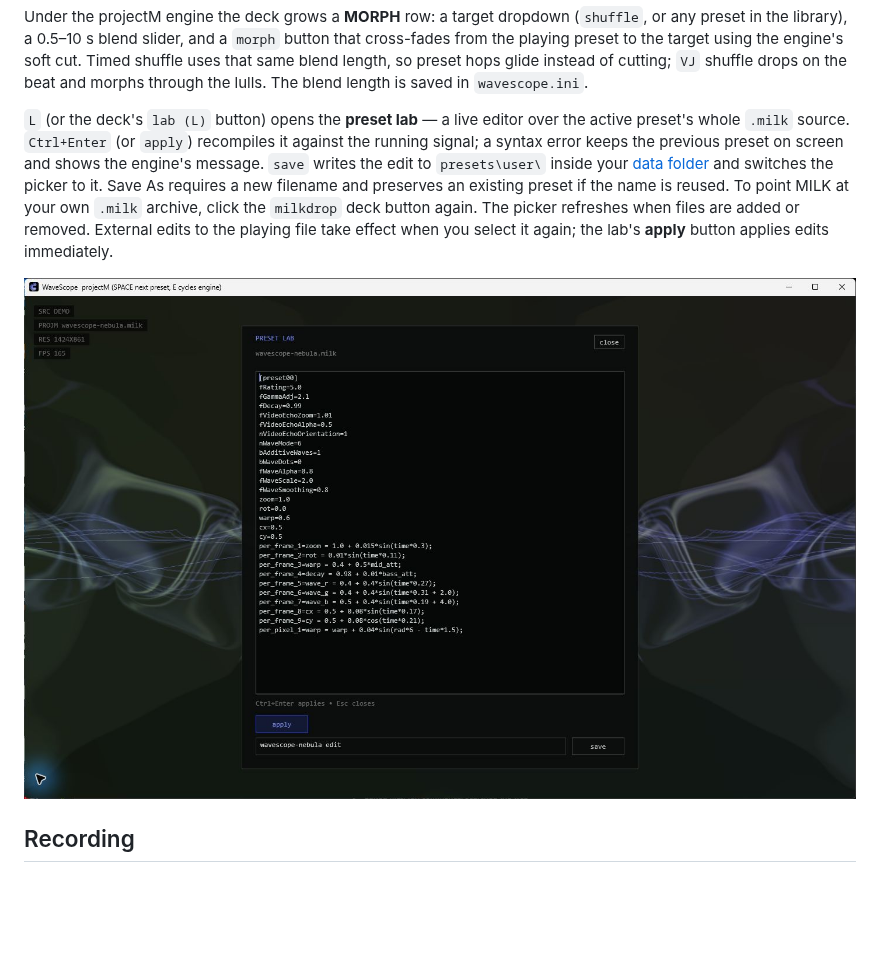
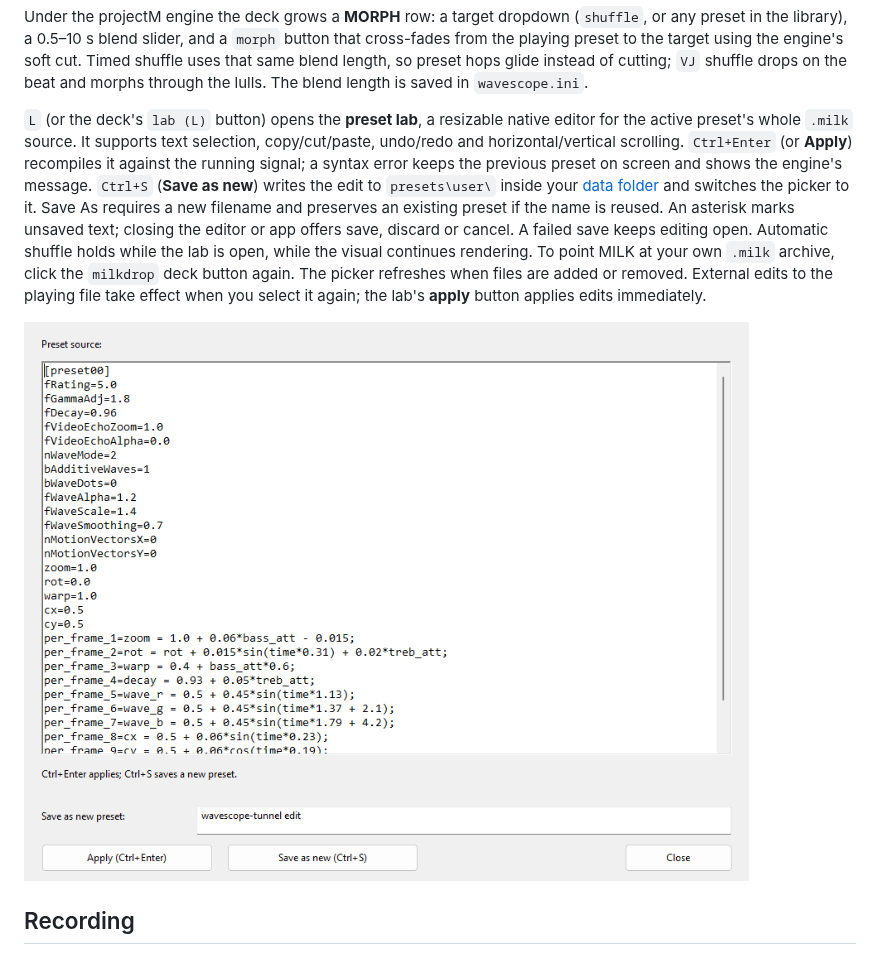
Before and after one commit to jasonulbright/wavescope-native, a Markdown page: README.md, the part around the change. Rendered like a GitHub page; pictures changed too: assets/screenshot-lab-native.png (added); blank space fills up the shorter version.

Commit message:
Add native preset editor and unsaved-change protection

```diff
--- a/README.md
+++ b/README.md
@@ -172,18 +172,22 @@ the engine's soft cut. Timed shuffle uses that same blend length, so preset
 hops glide instead of cutting; `VJ` shuffle drops on the beat and morphs
 through the lulls. The blend length is saved in `wavescope.ini`.
 
-`L` (or the deck's `lab (L)` button) opens the **preset lab** — a live editor
-over the active preset's whole `.milk` source. `Ctrl+Enter` (or `apply`)
+`L` (or the deck's `lab (L)` button) opens the **preset lab**, a resizable native
+editor for the active preset's whole `.milk` source. It supports text selection,
+copy/cut/paste, undo/redo and horizontal/vertical scrolling. `Ctrl+Enter` (or **Apply**)
 recompiles it against the running signal; a syntax error keeps the previous
-preset on screen and shows the engine's message. `save` writes the edit to
+preset on screen and shows the engine's message. `Ctrl+S` (**Save as new**) writes the edit to
 `presets\user\` inside your [data folder](#persistence) and switches the picker
 to it. Save As requires a new filename and preserves an existing preset if
-the name is reused. To point MILK at your own
+the name is reused. An asterisk marks unsaved text; closing the editor or app
+offers save, discard or cancel. A failed save keeps editing open. Automatic
+shuffle holds while the lab is open, while the visual continues rendering.
+To point MILK at your own
 `.milk` archive, click the `milkdrop` deck button again. The picker refreshes
 when files are added or removed. External edits to the playing file take
 effect when you select it again; the lab's **apply** button applies edits immediately.
 
-![The preset lab editing wavescope-nebula.milk over the running engine](assets/screenshot-lab.jpg)
+![The native preset editor with source, filename and apply/save controls](assets/screenshot-lab-native.png)
 
 ## Recording
 
```
Also changed, not shown: CHANGELOG.md (+4 -0 lines), 7 other files.
